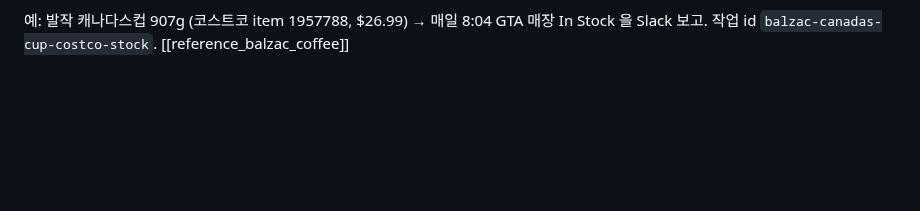
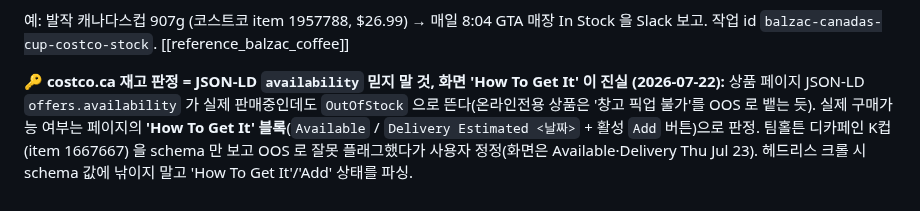
Before and after one commit to cyoon84/smartstore-addnew, a Markdown page: memory/feedback_costco_stock_check.md, the part around the change. GitHub-like rendering; blank space fills up the shorter version.

Commit message:
learn(costco.ca): 재고 판정은 JSON-LD availability 말고 'How To Get It' 화면으로
Co-Authored-By: Claude Opus 4.8 <noreply@anthropic.com>

```diff
--- a/memory/feedback_costco_stock_check.md
+++ b/memory/feedback_costco_stock_check.md
@@ -28,3 +28,5 @@ metadata:
 - 온라인 재고: `POST ecom-api.costco.com/ebusiness/inventory/v1/inventorylevels/availability/batch/v2` (header `client-identifier: 481b1aec-aa3b-454b-b81b-48187e28f205`, body `{"distributionCenters":["535",…],"itemNumbers":["01957788"]}`). ⚠️ **item번호는 앞자리 0 포함**(예 `01957788`) — URL 카탈로그ID(4000380401)와 다름(이미지 URL `1957788-894__1` 에서 확인). programTypes 가 비면 창고전용 품목(온라인 재고 없음). **매장별 재고는 이 batch 로 안 나옴**(pickup·비배치 v2 는 403) → graphql/브라우저 필요.
 
 예: 발작 캐나다스컵 907g (코스트코 item 1957788, $26.99) → 매일 8:04 GTA 매장 In Stock 을 Slack 보고. 작업 id `balzac-canadas-cup-costco-stock`. [[reference_balzac_coffee]]
+
+**🔑 costco.ca 재고 판정 = JSON-LD `availability` 믿지 말 것, 화면 'How To Get It' 이 진실 (2026-07-22):** 상품 페이지 JSON-LD `offers.availability` 가 실제 판매중인데도 `OutOfStock` 으로 뜬다(온라인전용 상품은 '창고 픽업 불가'를 OOS 로 뱉는 듯). 실제 구매가능 여부는 페이지의 **'How To Get It' 블록**(`Available` / `Delivery Estimated <날짜>` + 활성 `Add` 버튼)으로 판정. 팀홀튼 디카페인 K컵(item 1667667) 을 schema 만 보고 OOS 로 잘못 플래그했다가 사용자 정정(화면은 Available·Delivery Thu Jul 23). 헤드리스 크롤 시 schema 값에 낚이지 말고 'How To Get It'/'Add' 상태를 파싱.
```
